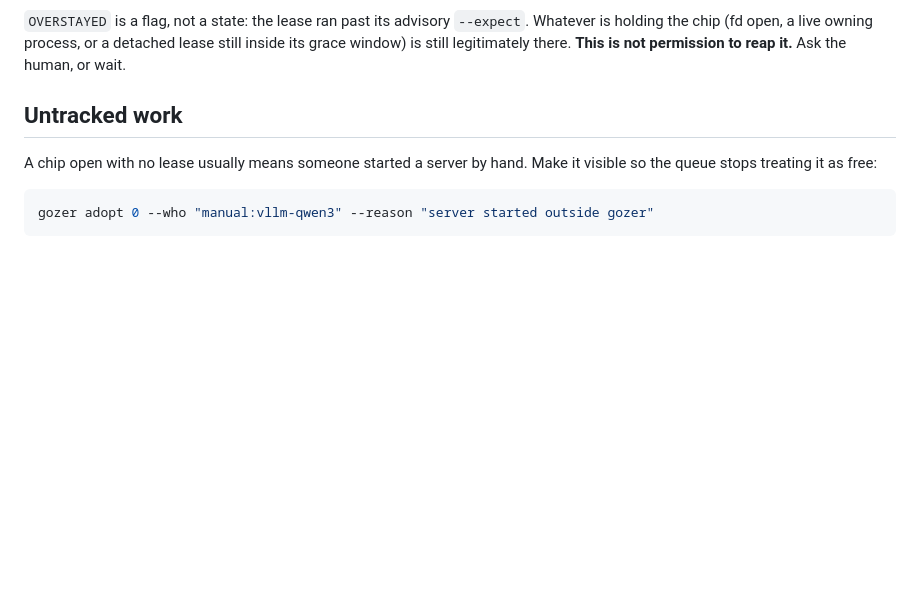
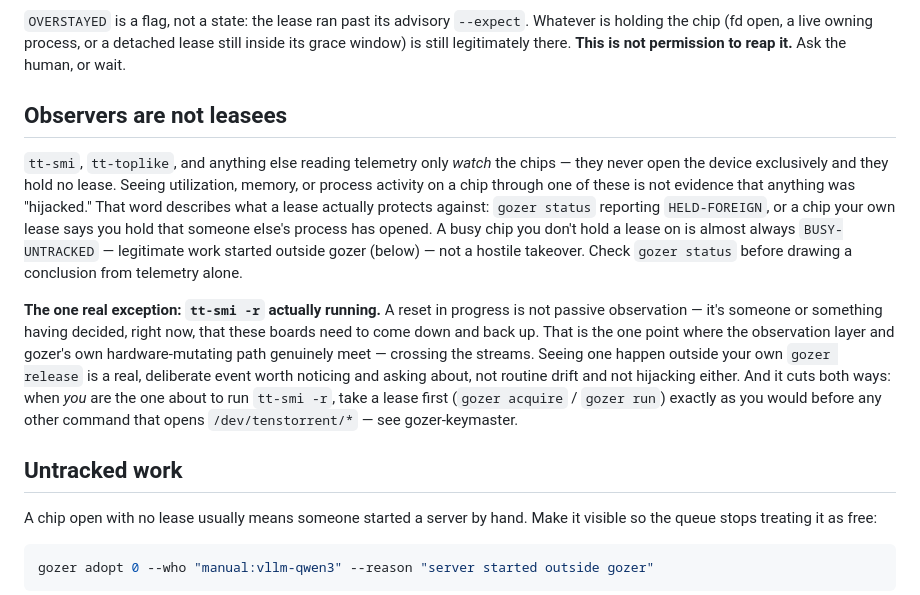
Before and after one commit to tsingletaryTT/tt-gozer, a Markdown page: skills/gozer-gatekeeper/SKILL.md, the part around the change. GitHub-like rendering; blank space fills up the shorter version.

```diff
--- a/skills/gozer-gatekeeper/SKILL.md
+++ b/skills/gozer-gatekeeper/SKILL.md
@@ -33,6 +33,29 @@ What to do about each, which the README does not say:
 Whatever is holding the chip (fd open, a live owning process, or a detached
 lease still inside its grace window) is still legitimately there. **This is not permission to reap
 it.** Ask the human, or wait.
+
+## Observers are not leasees
+
+`tt-smi`, `tt-toplike`, and anything else reading telemetry only *watch* the
+chips — they never open the device exclusively and they hold no lease. Seeing
+utilization, memory, or process activity on a chip through one of these is not
+evidence that anything was "hijacked." That word describes what a lease
+actually protects against: `gozer status` reporting `HELD-FOREIGN`, or a chip
+your own lease says you hold that someone else's process has opened. A busy
+chip you don't hold a lease on is almost always `BUSY-UNTRACKED` — legitimate
+work started outside gozer (below) — not a hostile takeover. Check `gozer
+status` before drawing a conclusion from telemetry alone.
+
+**The one real exception: `tt-smi -r` actually running.** A reset in progress
+is not passive observation — it's someone or something having decided, right
+now, that these boards need to come down and back up. That is the one point
+where the observation layer and gozer's own hardware-mutating path genuinely
+meet — crossing the streams. Seeing one happen outside your own `gozer
+release` is a real, deliberate event worth noticing and asking about, not
+routine drift and not hijacking either. And it cuts both ways: when *you* are
+the one about to run `tt-smi -r`, take a lease first (`gozer acquire` /
+`gozer run`) exactly as you would before any other command that opens
+`/dev/tenstorrent/*` — see gozer-keymaster.
 
 ## Untracked work
 
```
Also changed, not shown: CLAUDE.md (+17 -0 lines).
